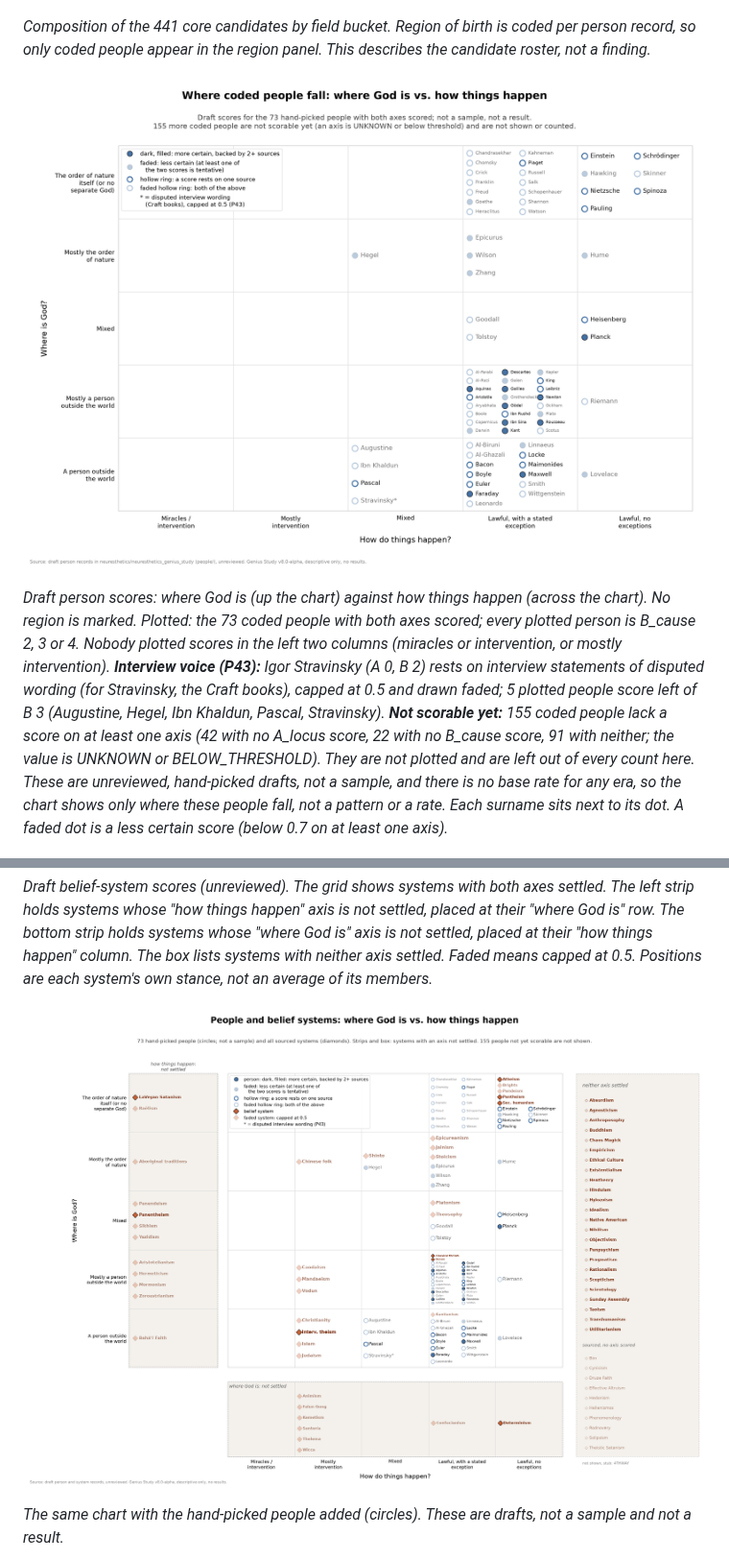
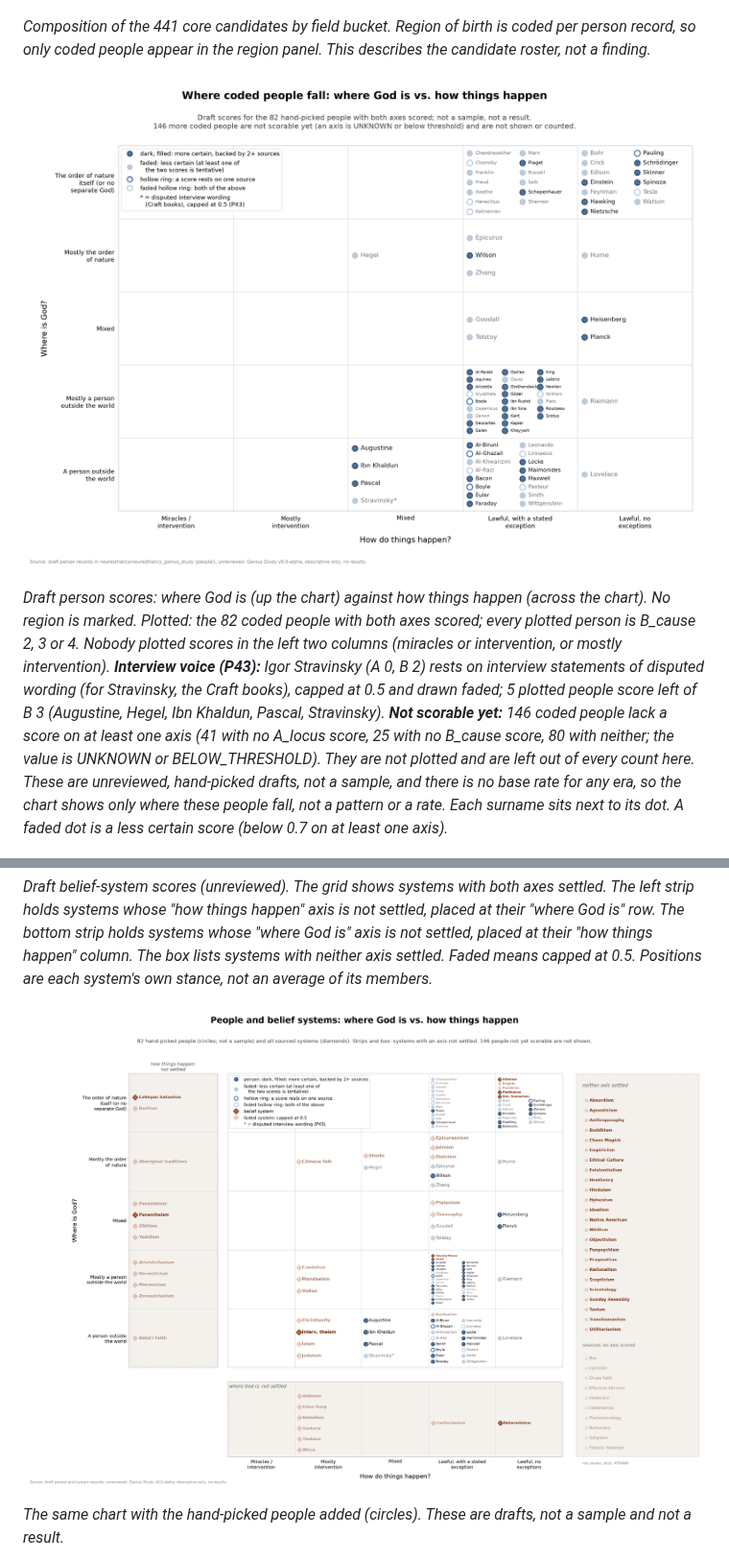
Before and after one commit to neuresthetics/neuresthetics_genius_study, a Markdown page: README.md, 2 parts joined by grey strips. Shown at 96% size. GitHub-like rendering; pictures changed too: figures/people_cause_locus.png, figures/people_systems_overlay.png.

Commit message:
Refresh person and overlay charts after deepen through Mendel (#165).
82 plotted, 146 not scorable; 0 label overlaps. Darkness/hollow cues from deepening.

```diff
--- a/README.md
+++ b/README.md
@@ -43,7 +43,7 @@ These charts describe what is in the repo so far; they are not results. The rost
 ![Draft person scores: where coded people fall on where God is against how things happen, with no region marked](figures/people_cause_locus.png)
 
 <!-- BEGIN GENERATED: people_chart_caption -->
-*Draft person scores: where God is (up the chart) against how things happen (across the chart). No region is marked. Plotted: the 73 coded people with both axes scored; every plotted person is B_cause 2, 3 or 4. Nobody plotted scores in the left two columns (miracles or intervention, or mostly intervention). **Interview voice (P43):** Igor Stravinsky (A 0, B 2) rests on interview statements of disputed wording (for Stravinsky, the Craft books), capped at 0.5 and drawn faded; 5 plotted people score left of B 3 (Augustine, Hegel, Ibn Khaldun, Pascal, Stravinsky). **Not scorable yet:** 155 coded people lack a score on at least one axis (42 with no A_locus score, 22 with no B_cause score, 91 with neither; the value is UNKNOWN or BELOW_THRESHOLD). They are not plotted and are left out of every count here. These are unreviewed, hand-picked drafts, not a sample, and there is no base rate for any era, so the chart shows only where these people fall, not a pattern or a rate. Each surname sits next to its dot. A faded dot is a less certain score (below 0.7 on at least one axis).*
+*Draft person scores: where God is (up the chart) against how things happen (across the chart). No region is marked. Plotted: the 82 coded people with both axes scored; every plotted person is B_cause 2, 3 or 4. Nobody plotted scores in the left two columns (miracles or intervention, or mostly intervention). **Interview voice (P43):** Igor Stravinsky (A 0, B 2) rests on interview statements of disputed wording (for Stravinsky, the Craft books), capped at 0.5 and drawn faded; 5 plotted people score left of B 3 (Augustine, Hegel, Ibn Khaldun, Pascal, Stravinsky). **Not scorable yet:** 146 coded people lack a score on at least one axis (41 with no A_locus score, 25 with no B_cause score, 80 with neither; the value is UNKNOWN or BELOW_THRESHOLD). They are not plotted and are left out of every count here. These are unreviewed, hand-picked drafts, not a sample, and there is no base rate for any era, so the chart shows only where these people fall, not a pattern or a rate. Each surname sits next to its dot. A faded dot is a less certain score (below 0.7 on at least one axis).*
 <!-- END GENERATED: people_chart_caption -->
 
 ![Draft belief-system scores on where God is against how things happen, with margin strips for systems where an axis is not settled](figures/systems_cause_locus.png)
```
